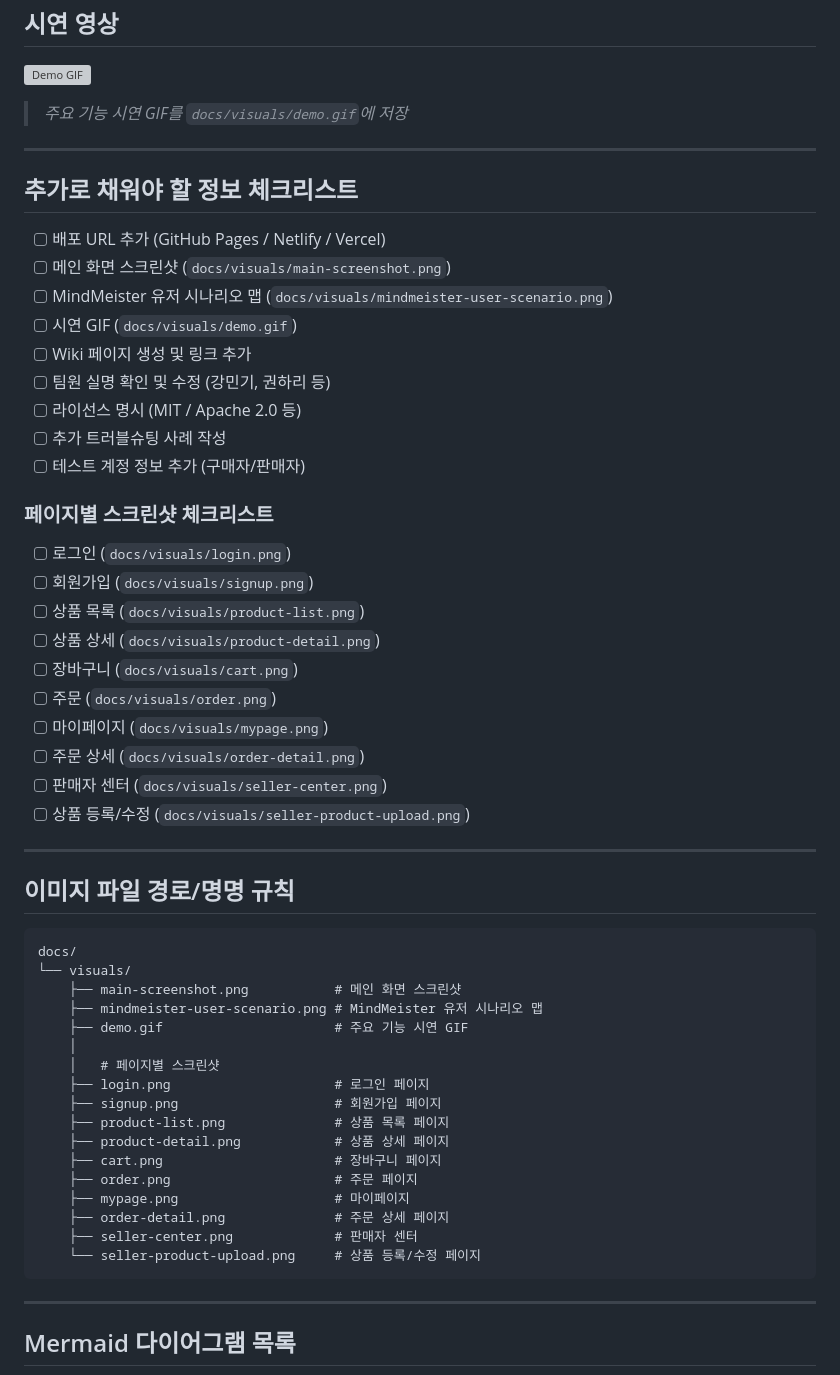
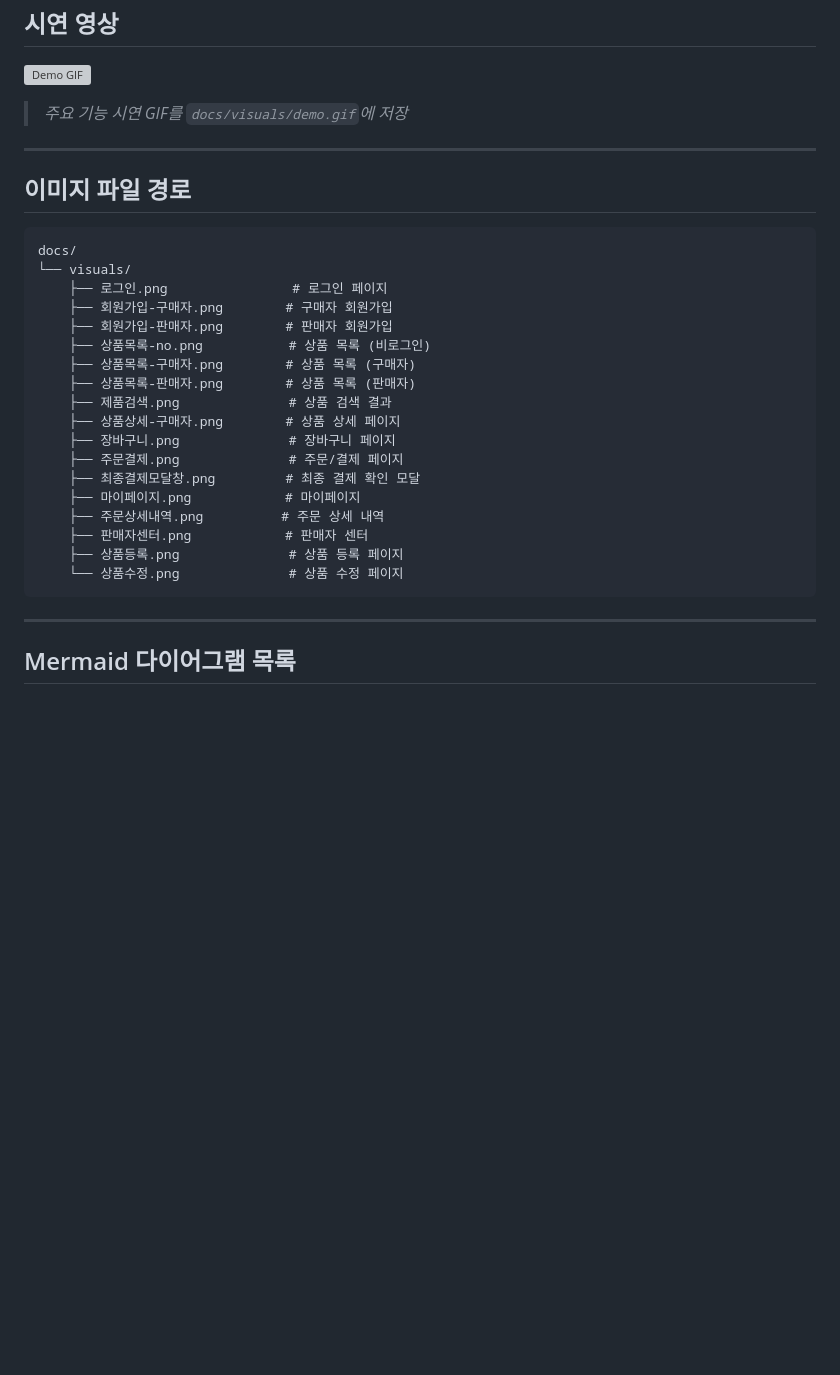
Before and after one commit to Team6-ModuLab/OpenMarket-Service, a Markdown page: README.md, the part around one of its changes. Drawn GitHub-style; blank space fills up the shorter version; grey boxes are pictures that could not be loaded.

Commit message:
chore : 페이지별 화면 이미지 연결

````diff
--- a/README.md
+++ b/README.md
@@ -517,53 +530,27 @@ refactor: 매직 스트링을 상수로 추출
 
 ---
 
-## 추가로 채워야 할 정보 체크리스트
-
-- [ ] 배포 URL 추가 (GitHub Pages / Netlify / Vercel)
-- [ ] 메인 화면 스크린샷 (`docs/visuals/main-screenshot.png`)
-- [ ] MindMeister 유저 시나리오 맵 (`docs/visuals/mindmeister-user-scenario.png`)
-- [ ] 시연 GIF (`docs/visuals/demo.gif`)
-- [ ] Wiki 페이지 생성 및 링크 추가
-- [ ] 팀원 실명 확인 및 수정 (강민기, 권하리 등)
-- [ ] 라이선스 명시 (MIT / Apache 2.0 등)
-- [ ] 추가 트러블슈팅 사례 작성
-- [ ] 테스트 계정 정보 추가 (구매자/판매자)
-
-### 페이지별 스크린샷 체크리스트
-
-- [ ] 로그인 (`docs/visuals/login.png`)
-- [ ] 회원가입 (`docs/visuals/signup.png`)
-- [ ] 상품 목록 (`docs/visuals/product-list.png`)
-- [ ] 상품 상세 (`docs/visuals/product-detail.png`)
-- [ ] 장바구니 (`docs/visuals/cart.png`)
-- [ ] 주문 (`docs/visuals/order.png`)
-- [ ] 마이페이지 (`docs/visuals/mypage.png`)
-- [ ] 주문 상세 (`docs/visuals/order-detail.png`)
-- [ ] 판매자 센터 (`docs/visuals/seller-center.png`)
-- [ ] 상품 등록/수정 (`docs/visuals/seller-product-upload.png`)
-
----
-
-## 이미지 파일 경로/명명 규칙
+## 이미지 파일 경로
 
 ```
 docs/
 └── visuals/
-    ├── main-screenshot.png           # 메인 화면 스크린샷
-    ├── mindmeister-user-scenario.png # MindMeister 유저 시나리오 맵
-    ├── demo.gif                      # 주요 기능 시연 GIF
-    │
-    │   # 페이지별 스크린샷
-    ├── login.png                     # 로그인 페이지
-    ├── signup.png                    # 회원가입 페이지
-    ├── product-list.png              # 상품 목록 페이지
-    ├── product-detail.png            # 상품 상세 페이지
-    ├── cart.png                      # 장바구니 페이지
-    ├── order.png                     # 주문 페이지
-    ├── mypage.png                    # 마이페이지
-    ├── order-detail.png              # 주문 상세 페이지
-    ├── seller-center.png             # 판매자 센터
-    └── seller-product-upload.png     # 상품 등록/수정 페이지
+    ├── 로그인.png                # 로그인 페이지
+    ├── 회원가입-구매자.png        # 구매자 회원가입
+    ├── 회원가입-판매자.png        # 판매자 회원가입
+    ├── 상품목록-no.png           # 상품 목록 (비로그인)
+    ├── 상품목록-구매자.png        # 상품 목록 (구매자)
+    ├── 상품목록-판매자.png        # 상품 목록 (판매자)
+    ├── 제품검색.png              # 상품 검색 결과
+    ├── 상품상세-구매자.png        # 상품 상세 페이지
+    ├── 장바구니.png              # 장바구니 페이지
+    ├── 주문결제.png              # 주문/결제 페이지
+    ├── 최종결제모달창.png         # 최종 결제 확인 모달
+    ├── 마이페이지.png            # 마이페이지
+    ├── 주문상세내역.png          # 주문 상세 내역
+    ├── 판매자센터.png            # 판매자 센터
+    ├── 상품등록.png              # 상품 등록 페이지
+    └── 상품수정.png              # 상품 수정 페이지
 ```
 
 ---
````
Also changed, not shown: other parts of README.md (+25 -12 lines).
